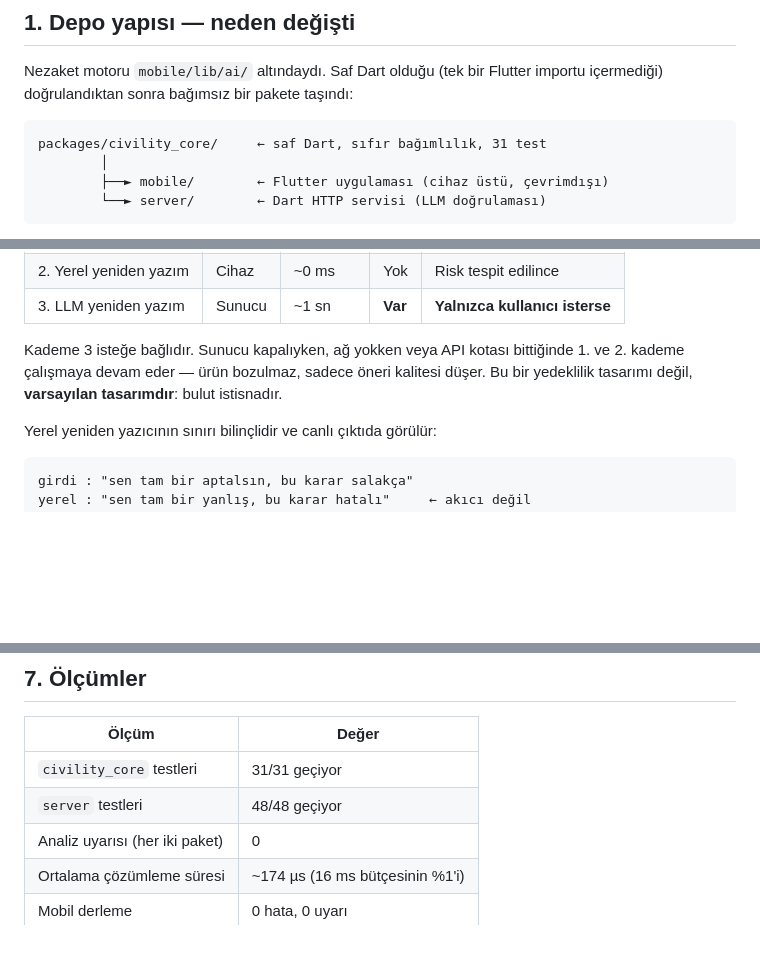
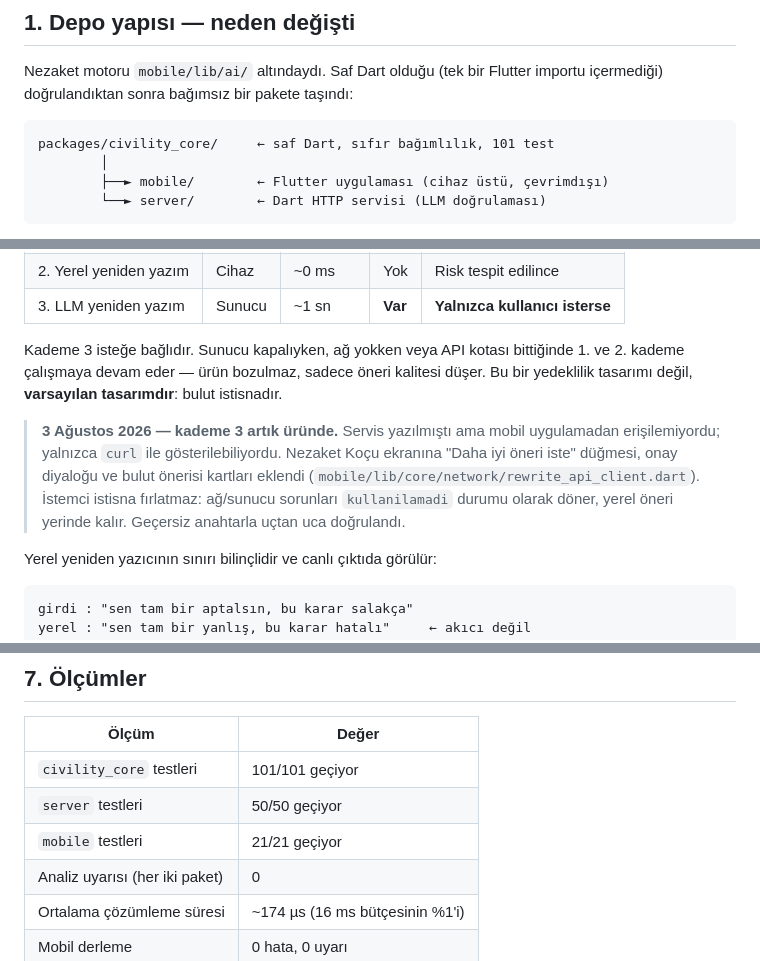
Before and after one commit to EgeSoft1/uslup, a Markdown page: docs/03_LLM_SERVISI.md, 3 parts joined by grey strips. Drawn GitHub-style; blank space fills up the shorter version.

Commit message:
docs: test sayılarını ve kademe 3 durumunu güncelle
Bu oturumdaki değişiklikler sayıları bayatlattı:
- 00_URUN_TANIMI: 159 test → 172 (101 çekirdek + 50 servis + 21 mobil)
- 03_LLM_SERVISI: civility_core 31 → 101, server 48 → 50, mobil satırı eklendi

03_LLM_SERVISI §2'ye not düşüldü: kademe 3 (bulut yeniden yazımı) artık
üründe. Belge bunu zaten anlatıyordu ama mobil uygulamada karşılığı yoktu —
servis yalnızca curl ile erişilebiliyordu.

04_MODEL_DEGERLENDIRME'deki "31 test" geçişlerine dokunulmadı: onlar
tarihsel anlatının parçası ("31 test geçerken motorun gerçek duyarlılığı
%44,3 çıktı"), güncel durum iddiası değil.

````diff
--- a/docs/03_LLM_SERVISI.md
+++ b/docs/03_LLM_SERVISI.md
@@ -14,7 +14,7 @@ Nezaket motoru `mobile/lib/ai/` altındaydı. Saf Dart olduğu (tek bir Flutter
 importu içermediği) doğrulandıktan sonra bağımsız bir pakete taşındı:
 
 ```
-packages/civility_core/     ← saf Dart, sıfır bağımlılık, 31 test
+packages/civility_core/     ← saf Dart, sıfır bağımlılık, 101 test
         │
         ├──► mobile/        ← Flutter uygulaması (cihaz üstü, çevrimdışı)
         └──► server/        ← Dart HTTP servisi (LLM doğrulaması)
@@ -41,6 +41,14 @@ Kademe 3 isteğe bağlıdır. Sunucu kapalıyken, ağ yokken veya API kotası
 bittiğinde 1. ve 2. kademe çalışmaya devam eder — ürün bozulmaz, sadece
 öneri kalitesi düşer. Bu bir yedeklilik tasarımı değil, **varsayılan
 tasarımdır**: bulut istisnadır.
+
+> **3 Ağustos 2026 — kademe 3 artık üründe.** Servis yazılmıştı ama mobil
+> uygulamadan erişilemiyordu; yalnızca `curl` ile gösterilebiliyordu. Nezaket
+> Koçu ekranına "Daha iyi öneri iste" düğmesi, onay diyaloğu ve bulut önerisi
+> kartları eklendi (`mobile/lib/core/network/rewrite_api_client.dart`).
+> İstemci istisna fırlatmaz: ağ/sunucu sorunları `kullanilamadi` durumu
+> olarak döner, yerel öneri yerinde kalır. Geçersiz anahtarla uçtan uca
+> doğrulandı.
 
 Yerel yeniden yazıcının sınırı bilinçlidir ve canlı çıktıda görülür:
 
@@ -163,8 +171,9 @@ etmiyor.
 
 | Ölçüm | Değer |
 |---|---|
-| `civility_core` testleri | 31/31 geçiyor |
-| `server` testleri | 48/48 geçiyor |
+| `civility_core` testleri | 101/101 geçiyor |
+| `server` testleri | 50/50 geçiyor |
+| `mobile` testleri | 21/21 geçiyor |
 | Analiz uyarısı (her iki paket) | 0 |
 | Ortalama çözümleme süresi | ~174 µs (16 ms bütçesinin %1'i) |
 | Mobil derleme | 0 hata, 0 uyarı |
````
Also changed, not shown: docs/00_URUN_TANIMI.md (+1 -1 lines).
